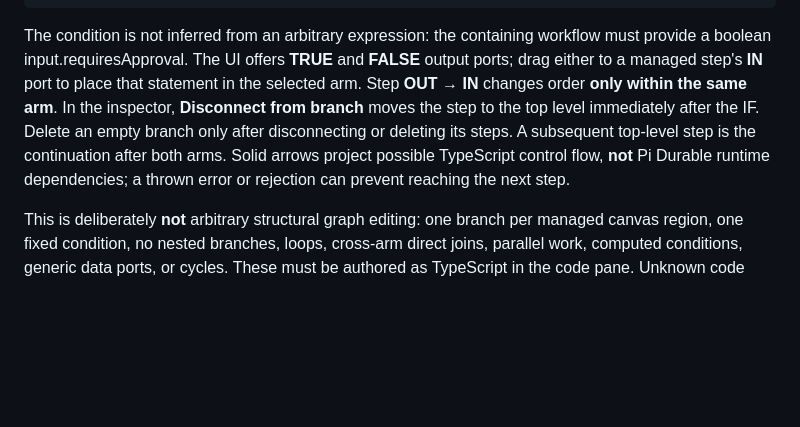
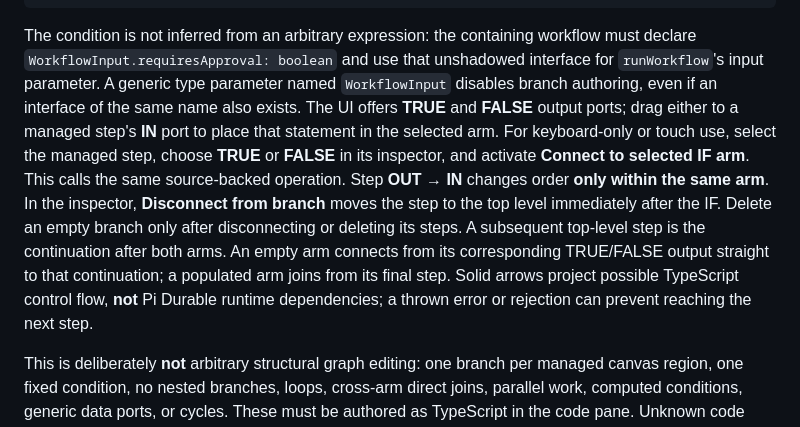
Before and after one commit to mhingston/pi-workflows, a Markdown page: docs/visual-editor.md, the part around the change. Rendered like a GitHub page; blank space fills up the shorter version.

Commit message:
docs(editor): explain keyboard branch connections and empty-arm edges

```diff
--- a/docs/visual-editor.md
+++ b/docs/visual-editor.md
@@ -66,7 +66,7 @@ if (input.requiresApproval) {
 }
 ~~~
 
-The condition is not inferred from an arbitrary expression: the containing workflow must provide a boolean input.requiresApproval. The UI offers **TRUE** and **FALSE** output ports; drag either to a managed step's **IN** port to place that statement in the selected arm. Step **OUT → IN** changes order **only within the same arm**. In the inspector, **Disconnect from branch** moves the step to the top level immediately after the IF. Delete an empty branch only after disconnecting or deleting its steps. A subsequent top-level step is the continuation after both arms. Solid arrows project possible TypeScript control flow, **not** Pi Durable runtime dependencies; a thrown error or rejection can prevent reaching the next step.
+The condition is not inferred from an arbitrary expression: the containing workflow must declare `WorkflowInput.requiresApproval: boolean` and use that unshadowed interface for `runWorkflow`'s input parameter. A generic type parameter named `WorkflowInput` disables branch authoring, even if an interface of the same name also exists. The UI offers **TRUE** and **FALSE** output ports; drag either to a managed step's **IN** port to place that statement in the selected arm. For keyboard-only or touch use, select the managed step, choose **TRUE** or **FALSE** in its inspector, and activate **Connect to selected IF arm**. This calls the same source-backed operation. Step **OUT → IN** changes order **only within the same arm**. In the inspector, **Disconnect from branch** moves the step to the top level immediately after the IF. Delete an empty branch only after disconnecting or deleting its steps. A subsequent top-level step is the continuation after both arms. An empty arm connects from its corresponding TRUE/FALSE output straight to that continuation; a populated arm joins from its final step. Solid arrows project possible TypeScript control flow, **not** Pi Durable runtime dependencies; a thrown error or rejection can prevent reaching the next step.
 
 This is deliberately **not** arbitrary structural graph editing: one branch per managed canvas region, one fixed condition, no nested branches, loops, cross-arm direct joins, parallel work, computed conditions, generic data ports, or cycles. These must be authored as TypeScript in the code pane. Unknown code inside a managed region, changed branch condition, stale source anchors, overlapping custom anchors, and unsupported edge rewires are rejected. Unknown TypeScript **outside** the managed region stays byte-for-byte intact. Source and layout identity round-trip without reformatting when no edits occur.
 
```
